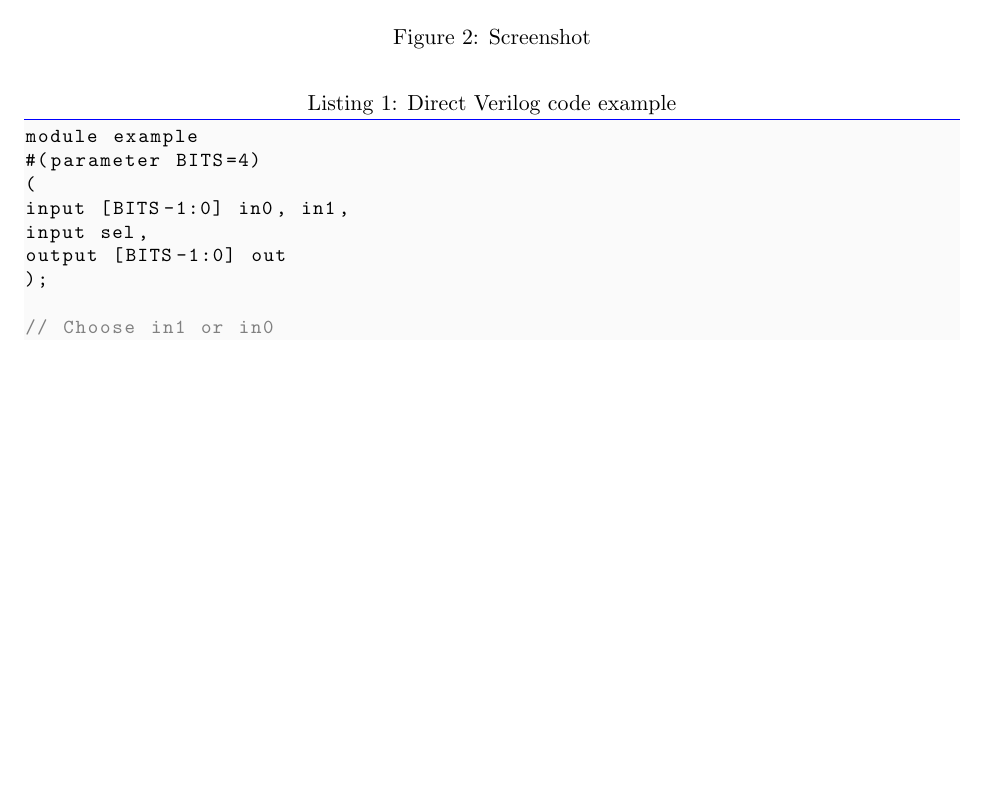
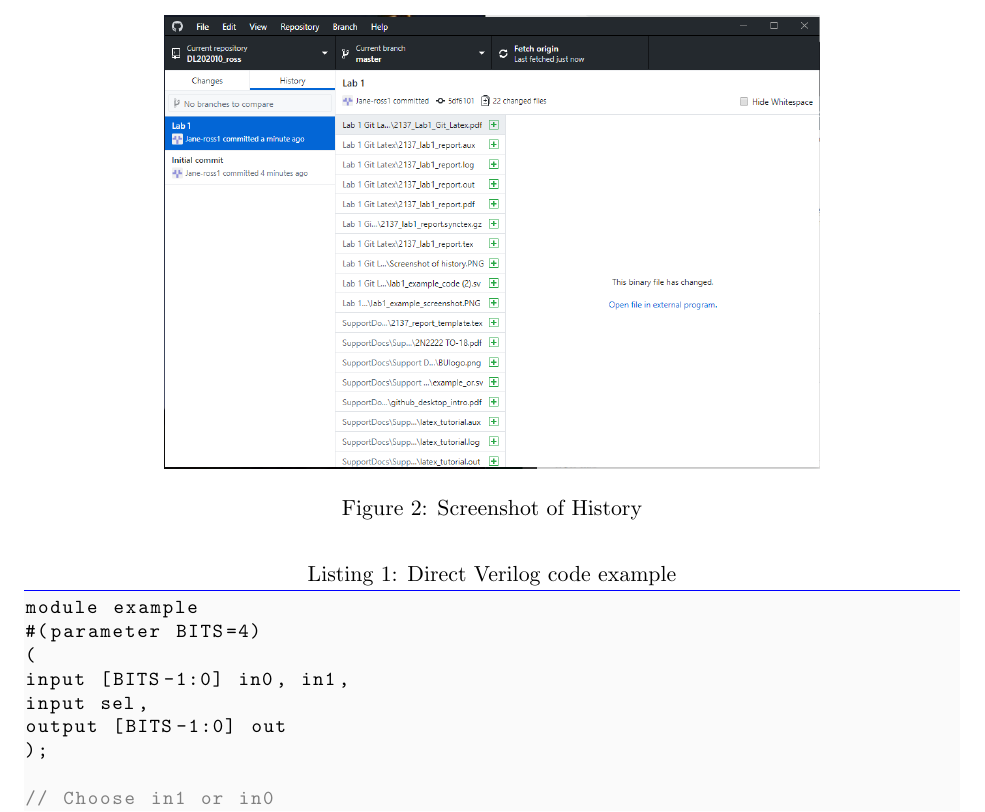
Before and after one commit to Jane-ross1/DL202010_ross, a LaTeX document (Lab 1 Git Latex/2137_lab1_report.tex): part of page 2 of 2, cut so that both start at the same text, the shorter picture padded with empty space. Compiled offline with pdfLaTeX.

Commit message:
Lab 1 Digital Logic

```diff
--- a/Lab 1 Git Latex/2137_lab1_report.tex
+++ b/Lab 1 Git Latex/2137_lab1_report.tex
@@ -119,7 +119,7 @@ The objective of this lab is to describe the basic Git process, use GitHub Deskt
 \begin{figure}
 	\centering
 	\includegraphics[width=0.7\linewidth]{"Screenshot of history"}
-	\caption{Screenshot}
+	\caption{Screenshot of History}
 	\label{fig:screenshot-of-history}
 \end{figure}
 
```
Also changed, not shown: Lab 1 Git Latex/2137_lab1_report.pdf, Lab 1 Git Latex/Screenshot of history.PNG, 4 other files.
